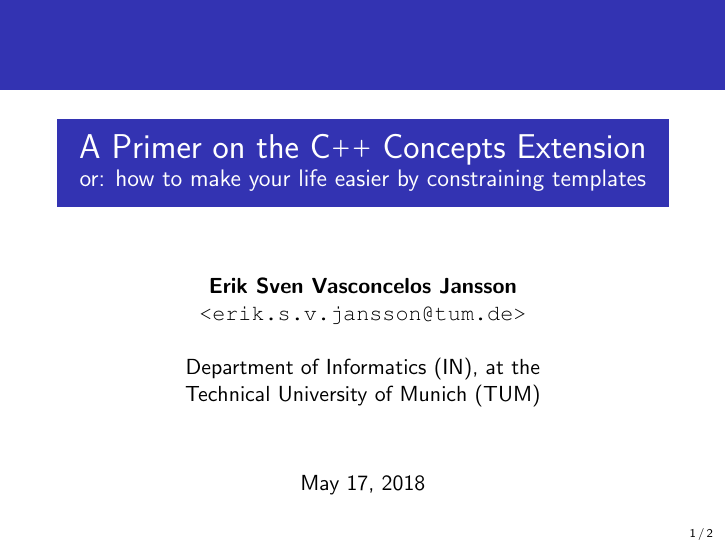
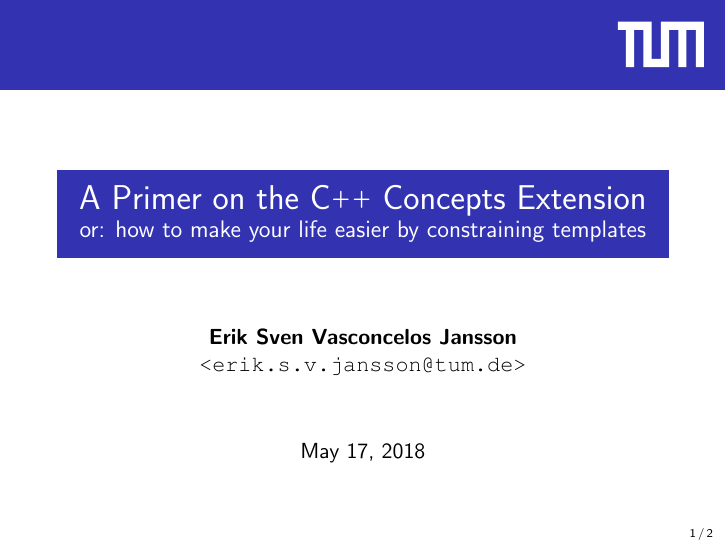
Before and after one commit to CaffeineViking/concepts-primer, LaTeX slides (slides/slides.tex): page 1 of 2. Compiled offline with pdfLaTeX.

Commit message:
Added TUM logo.

```diff
--- a/slides/slides.tex
+++ b/slides/slides.tex
@@ -5,6 +5,7 @@
 \usepackage{amsfonts}
 \usepackage{amssymb}
 \usepackage{courier}
+\usepackage{tikz}
 \usepackage{graphicx}
 \usepackage{listings}
 \usepackage{mathtools}
@@ -19,9 +20,7 @@
 \author{\vspace{2ex}\\
         \textbf{Erik Sven Vasconcelos Jansson}\\
         {\href{mailto:erik.s.v.jansson@tum.de}
-        {\texttt{<erik.s.v.jansson@tum.de>}}} \\~\\
-        {Department of Informatics (IN), at the}\\
-        {Technical University of Munich (TUM)}}
+        {\texttt{<erik.s.v.jansson@tum.de>}}}}
 
 \DeclareCaptionFormat{modifiedlst}{\rule{\linewidth}{0.85pt}\\[-2.9pt]#1#2#3}
 \captionsetup[lstlisting]{format =  modifiedlst,
@@ -47,6 +46,16 @@ labelfont=bf,singlelinecheck=off,labelsep=space}
             constexpr
         }}
 
+\usepackage{etoolbox}
+\makeatletter
+\patchcmd{\endbeamer@frameslide}{\ifx\beamer@frametitle\@empty}{\iffalse}{}{\errmessage{failed to patch}}
+\makeatother
+
+\addtobeamertemplate{frametitle}{}{%
+\begin{tikzpicture}[remember picture,overlay]
+\node[anchor=north east,yshift=-6pt,xshift=-6pt] at (current page.north east) {\includegraphics[height=0.8cm]{figures/tulogo}};
+\end{tikzpicture}}
+
 \setbeamerfont{bibliography item}{size=\tiny}
 \setbeamerfont{bibliography entry author}{size=\tiny}
 \setbeamerfont{bibliography entry title}{size=\tiny}
```
Also changed, not shown: slides/figures/tulogo.pdf (added).
